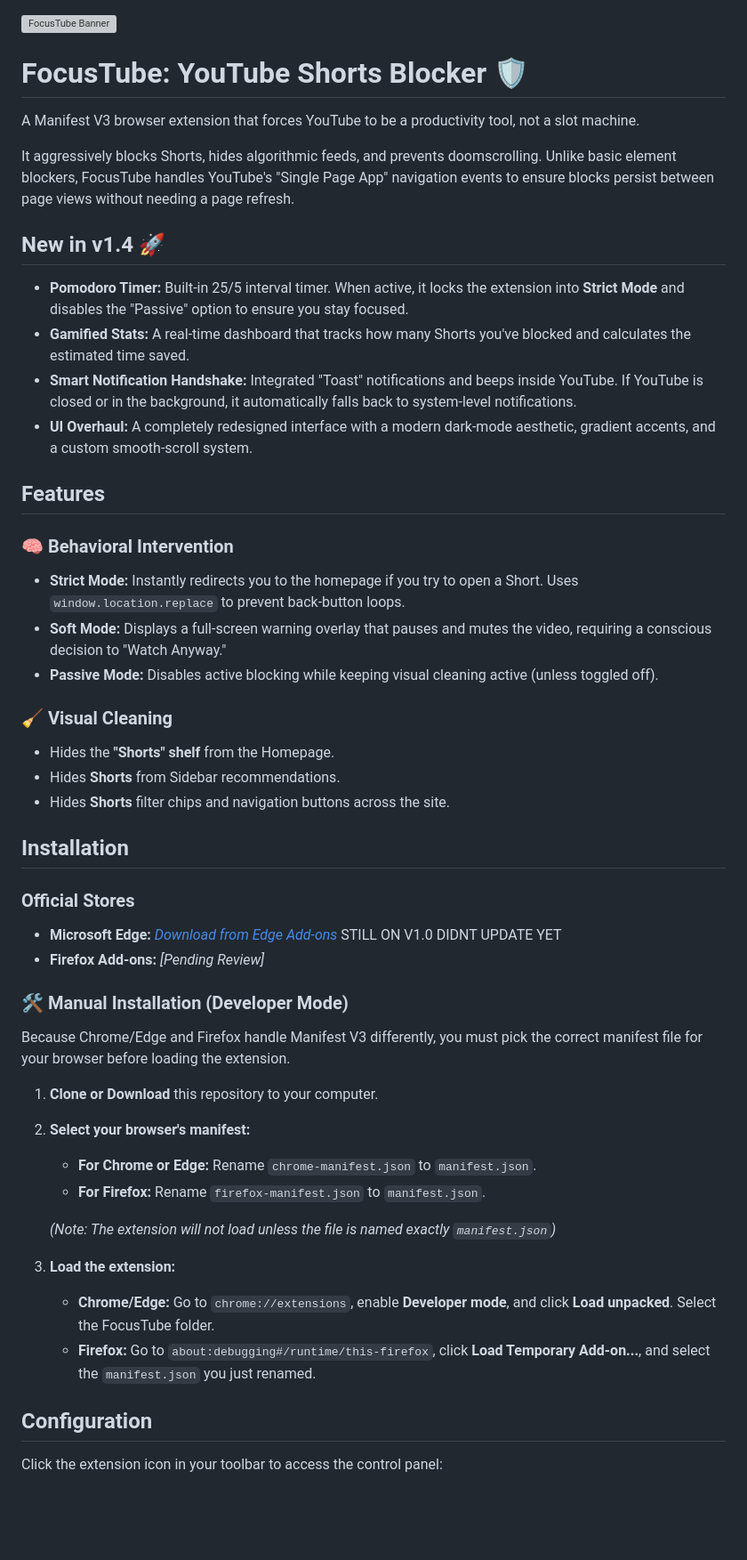
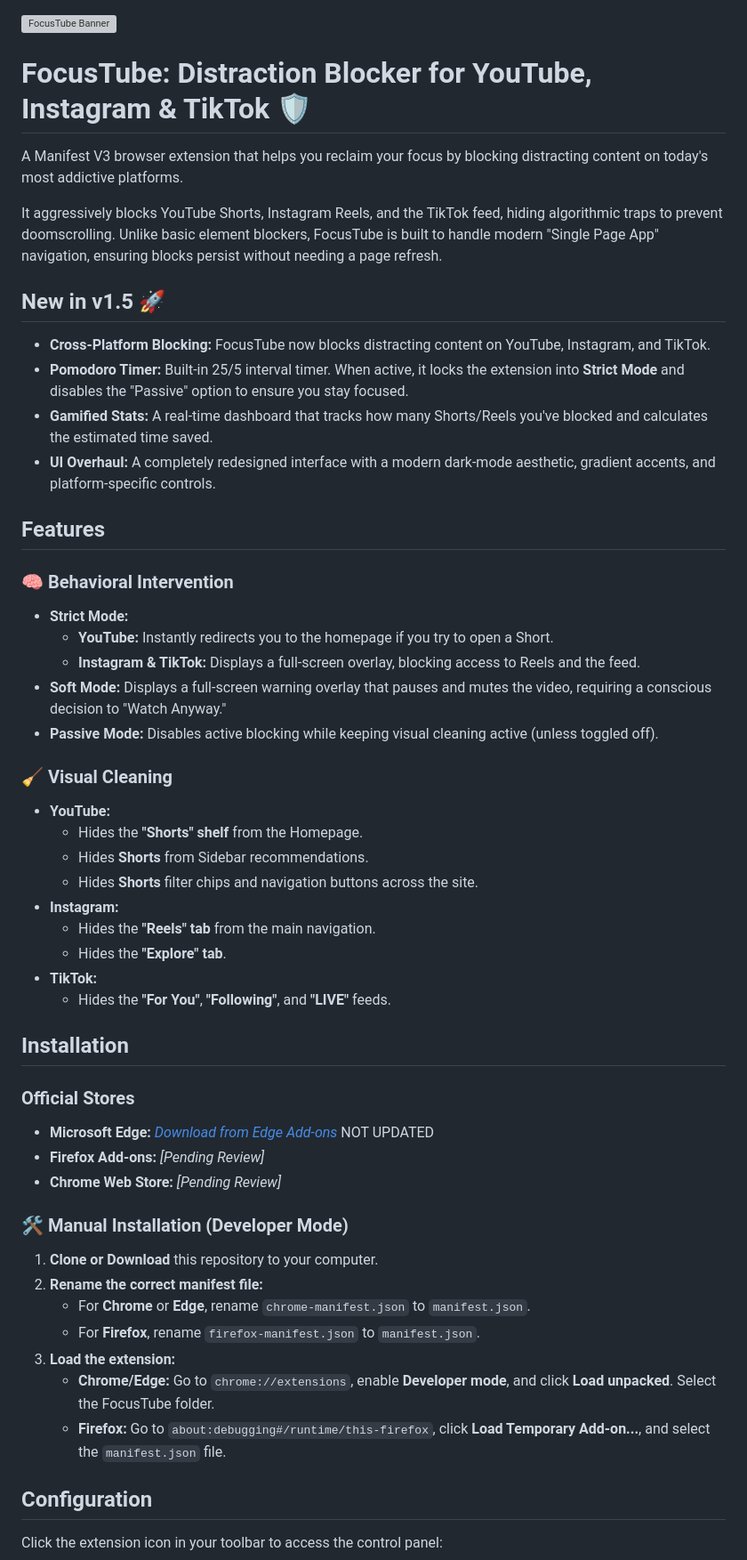
Before and after one commit to malekwael229/FocusTube, a Markdown page: README.md, the part around the change printed below. Shown: that part at 89% size. GitHub-like rendering; blank space fills up the shorter version; grey boxes are pictures that could not be loaded.

```diff
--- a/README.md
+++ b/README.md
@@ -1,49 +1,53 @@
 <img width="1400" height="560" alt="FocusTube Banner" src="https://github.com/user-attachments/assets/1e95b1ee-c4a4-4d4f-a898-f00dcef223c4" />
 
-# FocusTube: YouTube Shorts Blocker 🛡️
+# FocusTube: Distraction Blocker for YouTube, Instagram & TikTok 🛡️
 
-A Manifest V3 browser extension that forces YouTube to be a productivity tool, not a slot machine.
+A Manifest V3 browser extension that helps you reclaim your focus by blocking distracting content on today's most addictive platforms.
 
-It aggressively blocks Shorts, hides algorithmic feeds, and prevents doomscrolling. Unlike basic element blockers, FocusTube handles YouTube's "Single Page App" navigation events to ensure blocks persist between page views without needing a page refresh.
+It aggressively blocks YouTube Shorts, Instagram Reels, and the TikTok feed, hiding algorithmic traps to prevent doomscrolling. Unlike basic element blockers, FocusTube is built to handle modern "Single Page App" navigation, ensuring blocks persist without needing a page refresh.
 
-## New in v1.4 🚀
+## New in v1.5 🚀
+*   **Cross-Platform Blocking:** FocusTube now blocks distracting content on YouTube, Instagram, and TikTok.
 *   **Pomodoro Timer:** Built-in 25/5 interval timer. When active, it locks the extension into **Strict Mode** and disables the "Passive" option to ensure you stay focused.
-*   **Gamified Stats:** A real-time dashboard that tracks how many Shorts you've blocked and calculates the estimated time saved.
-*   **Smart Notification Handshake:** Integrated "Toast" notifications and beeps inside YouTube. If YouTube is closed or in the background, it automatically falls back to system-level notifications.
-*   **UI Overhaul:** A completely redesigned interface with a modern dark-mode aesthetic, gradient accents, and a custom smooth-scroll system.
+*   **Gamified Stats:** A real-time dashboard that tracks how many Shorts/Reels you've blocked and calculates the estimated time saved.
+*   **UI Overhaul:** A completely redesigned interface with a modern dark-mode aesthetic, gradient accents, and platform-specific controls.
 
 ## Features
 
 ### 🧠 Behavioral Intervention
-*   **Strict Mode:** Instantly redirects you to the homepage if you try to open a Short. Uses `window.location.replace` to prevent back-button loops.
+*   **Strict Mode:**
+    *   **YouTube:** Instantly redirects you to the homepage if you try to open a Short.
+    *   **Instagram & TikTok:** Displays a full-screen overlay, blocking access to Reels and the feed.
 *   **Soft Mode:** Displays a full-screen warning overlay that pauses and mutes the video, requiring a conscious decision to "Watch Anyway."
 *   **Passive Mode:** Disables active blocking while keeping visual cleaning active (unless toggled off).
 
 ### 🧹 Visual Cleaning
-*   Hides the **"Shorts" shelf** from the Homepage.
-*   Hides **Shorts** from Sidebar recommendations.
-*   Hides **Shorts** filter chips and navigation buttons across the site.
+*   **YouTube:**
+    *   Hides the **"Shorts" shelf** from the Homepage.
+    *   Hides **Shorts** from Sidebar recommendations.
+    *   Hides **Shorts** filter chips and navigation buttons across the site.
+*   **Instagram:**
+    *   Hides the **"Reels" tab** from the main navigation.
+    *   Hides the **"Explore" tab**.
+*   **TikTok:**
+    *   Hides the **"For You"**, **"Following"**, and **"LIVE"** feeds.
 
 ## Installation
 
 ### Official Stores
-*   **Microsoft Edge:** *[Download from Edge Add-ons](https://microsoftedge.microsoft.com/addons/detail/focustube/emffahlehkfdlknpmpndaabhigchhoog)* STILL ON V1.0 DIDNT UPDATE YET
+*   **Microsoft Edge:** *[Download from Edge Add-ons](https://microsoftedge.microsoft.com/addons/detail/focustube/emffahlehkfdlknpmpndaabhigchhoog)* NOT UPDATED
 *   **Firefox Add-ons:** *[Pending Review]*
+*   **Chrome Web Store:** *[Pending Review]*
 
 ### 🛠️ Manual Installation (Developer Mode)
 
-Because Chrome/Edge and Firefox handle Manifest V3 differently, you must pick the correct manifest file for your browser before loading the extension.
-
 1.  **Clone or Download** this repository to your computer.
-2.  **Select your browser's manifest:**
-    *   **For Chrome or Edge:** Rename `chrome-manifest.json` to `manifest.json`.
-    *   **For Firefox:** Rename `firefox-manifest.json` to `manifest.json`.
-
-    *(Note: The extension will not load unless the file is named exactly `manifest.json`)*
-
+2.  **Rename the correct manifest file:**
+    *   For **Chrome** or **Edge**, rename `chrome-manifest.json` to `manifest.json`.
+    *   For **Firefox**, rename `firefox-manifest.json` to `manifest.json`.
 3.  **Load the extension:**
     *   **Chrome/Edge:** Go to `chrome://extensions`, enable **Developer mode**, and click **Load unpacked**. Select the FocusTube folder.
-    *   **Firefox:** Go to `about:debugging#/runtime/this-firefox`, click **Load Temporary Add-on...**, and select the `manifest.json` you just renamed.
+    *   **Firefox:** Go to `about:debugging#/runtime/this-firefox`, click **Load Temporary Add-on...**, and select the `manifest.json` file.
 
 ## Configuration
 
```
Also changed, not shown: other parts of README.md (+6 -4 lines).
